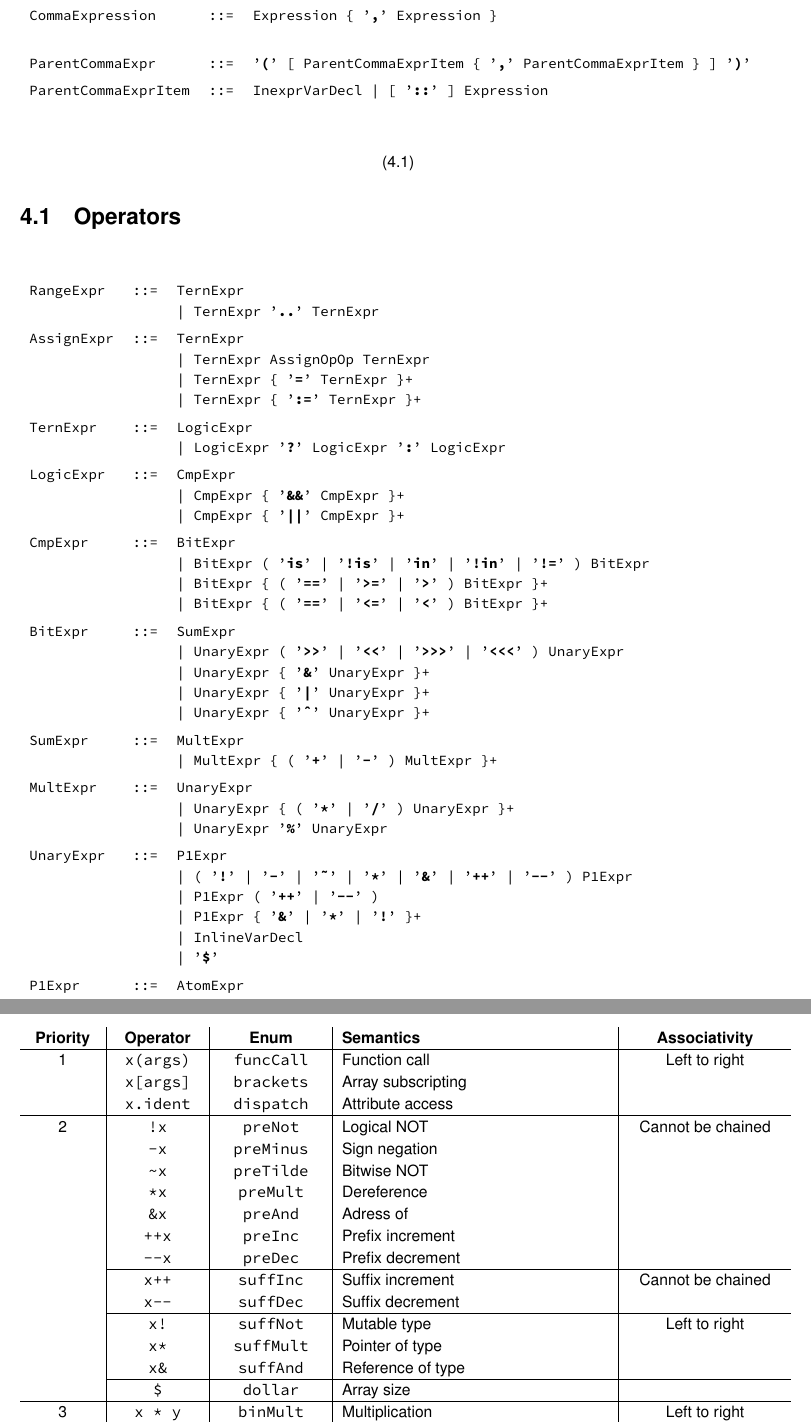
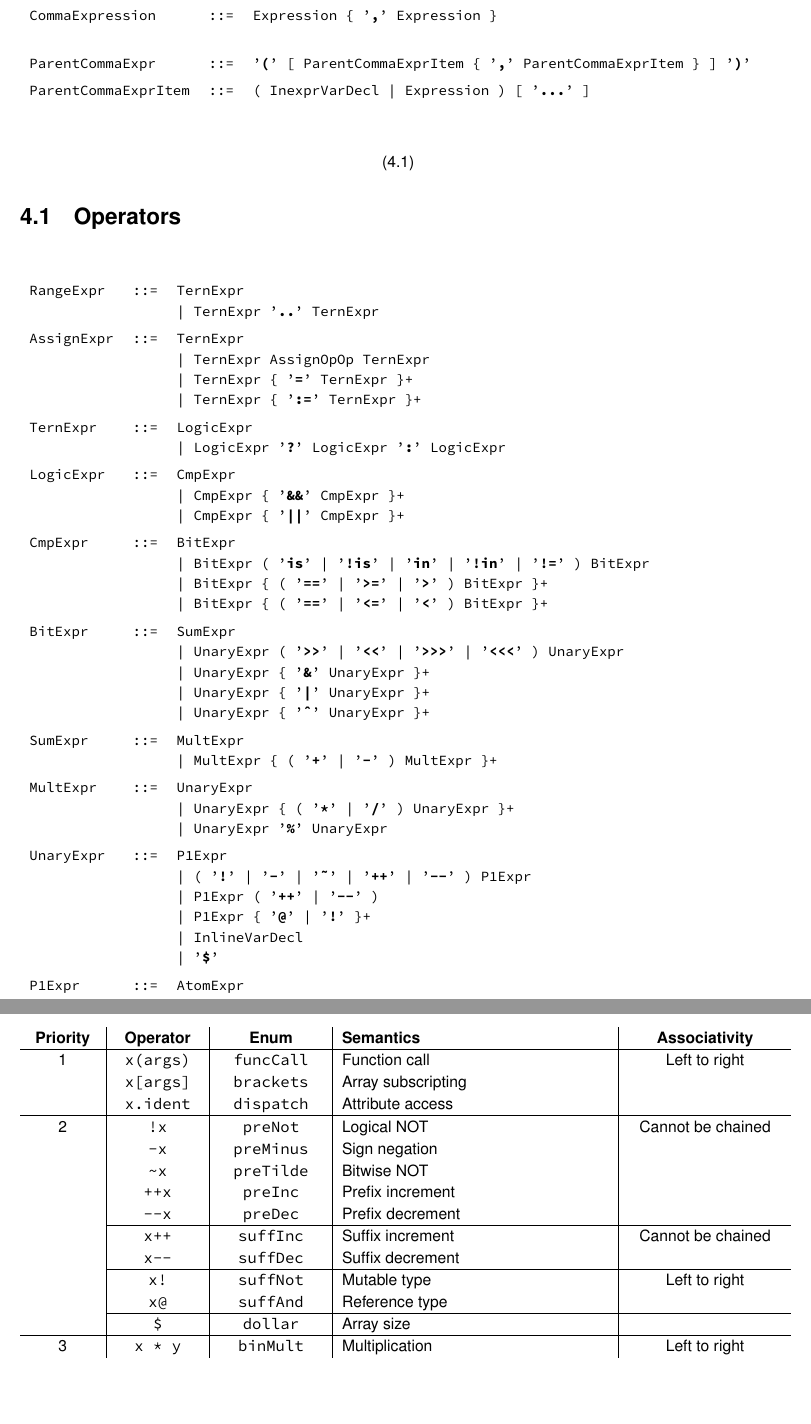
Before and after one commit to beast-lang/beast-dragon, a LaTeX document (reference/main.tex): two parts of pages 8 and 9 of 23, joined at a grey line, cut so that both start at the same text, the shorter picture padded with empty space. Compiled offline with pdfLaTeX.

Commit message:
- Removed *x, x*, &x and x& operators; for references, there will be the T@ operator - Added grammar for :XX and x ... expressions

```diff
--- a/reference/main.tex
+++ b/reference/main.tex
@@ -156,7 +156,7 @@ void main() {
 	\\
 
 	\grDef{ParentCommaExpr} \kwd{(} [ \gr{ParentCommaExprItem} \{ \kwd{,} \gr{ParentCommaExprItem} \} ] \kwd{)} \\
-	\grDef{ParentCommaExprItem} \gr{InexprVarDecl} | [ \kwd{::} ] \gr{Expression} \\
+	\grDef{ParentCommaExprItem} ( \gr{InexprVarDecl} | \gr{Expression} ) [ \kwd{...} ] \\
 
 \end{grammar}
 
@@ -196,16 +196,16 @@ void main() {
 		\grAltLn \gr{UnaryExpr} \kwd{\%} \gr{UnaryExpr} \\
 
 	\grDef{UnaryExpr} \gr{P1Expr} \\
-		\grAltLn ( \kwd{!} | \kwd{-} | \kwd{\~} | \kwd{*} | \kwd{\&} | \kwd{++} | \kwd{-{}-} ) \gr{P1Expr} \\
+		\grAltLn ( \kwd{!} | \kwd{-} | \kwd{\~} | \kwd{++} | \kwd{-{}-} ) \gr{P1Expr} \\
 		\grAltLn \gr{P1Expr} ( \kwd{++} | \kwd{-{}-} ) \\
-		\grAltLn \gr{P1Expr} \{ \kwd{\&} | \kwd{*} | \kwd{!} \}+ \\
+		\grAltLn \gr{P1Expr} \{ \kwd{@} | \kwd{!} \}+ \\
 		\grAltLn \gr{InlineVarDecl} \\
 		\grAltLn \kwd{\$} \\
 
 	\grDef{P1Expr} \gr{AtomExpr} \\
 		\grAltLn \gr{AtomExpr} \{ \gr{P1Op} \} \\
 
-	\grDef{AtomExpr} \token{Identifier} \\
+	\grDef{AtomExpr} [ \kwd{:} ] \token{Identifier} \\
 		\grAltLn \gr{Literal} \\
 		\grAltLn \kwd{(} \gr{Expression} \kwd{)} \\
 
@@ -233,8 +233,6 @@ void main() {
 		& \verb|!x| & \verb|preNot| & Logical NOT & Cannot be chained \\
 		& \verb|-x| & \verb|preMinus| & Sign negation & \\
 		& \verb|~x| & \verb|preTilde| & Bitwise NOT & \\
-		& \verb|*x| & \verb|preMult| & Dereference & \\
-		& \verb|&x| & \verb|preAnd| & Adress of & \\
 		& \verb|++x| & \verb|preInc| & Prefix increment & \\
 		& \verb|--x| & \verb|preDec| & Prefix decrement & \\
 		\cline{2-5}
@@ -242,8 +240,7 @@ void main() {
 		& \verb|x--| & \verb|suffDec| & Suffix decrement & \\
 		\cline{2-5}
 		& \verb|x!| & \verb|suffNot| & Mutable type & Left to right \\
-		& \verb|x*| & \verb|suffMult| & Pointer of type & \\
-		& \verb|x&| & \verb|suffAnd| & Reference of type & \\
+		& \verb|x@| & \verb|suffAnd| & Reference type & \\
 		\cline{2-5}
 		& \verb|$| & \verb|dollar| & Array size & \\
 	\hline
```
Also changed, not shown: reference/main.tex (12 more changed lines).
